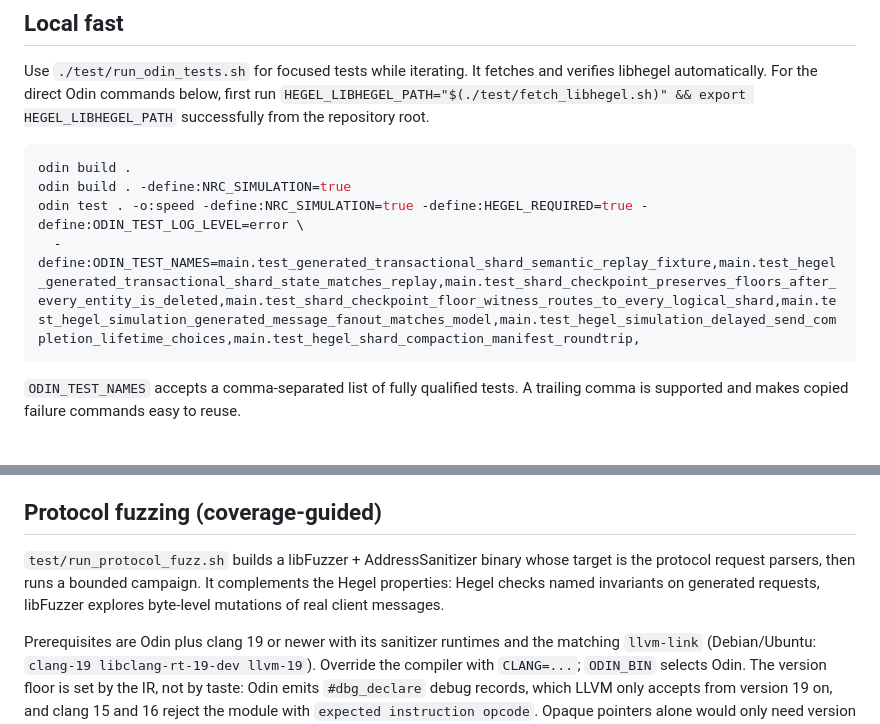
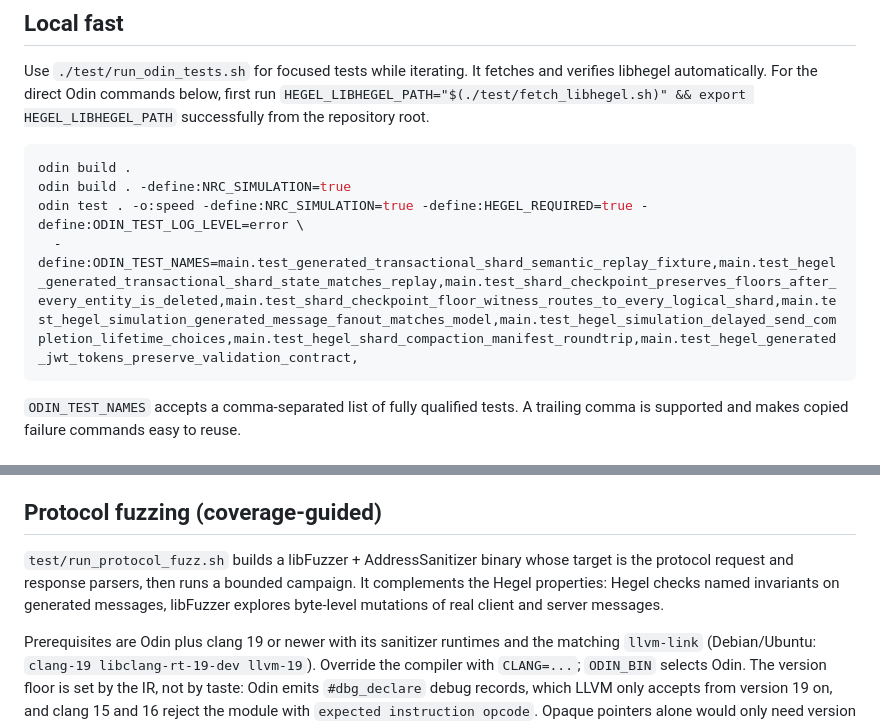
Before and after one commit to HeavyHorst/nrc, a Markdown page: docs/TEST_MATRIX.md, 2 parts joined by grey strips. Drawn GitHub-style.

````diff
--- a/docs/TEST_MATRIX.md
+++ b/docs/TEST_MATRIX.md
@@ -56,7 +56,7 @@ successfully from the repository root.
 odin build .
 odin build . -define:NRC_SIMULATION=true
 odin test . -o:speed -define:NRC_SIMULATION=true -define:HEGEL_REQUIRED=true -define:ODIN_TEST_LOG_LEVEL=error \
-  -define:ODIN_TEST_NAMES=main.test_generated_transactional_shard_semantic_replay_fixture,main.test_hegel_generated_transactional_shard_state_matches_replay,main.test_shard_checkpoint_preserves_floors_after_every_entity_is_deleted,main.test_shard_checkpoint_floor_witness_routes_to_every_logical_shard,main.test_hegel_simulation_generated_message_fanout_matches_model,main.test_hegel_simulation_delayed_send_completion_lifetime_choices,main.test_hegel_shard_compaction_manifest_roundtrip,
+  -define:ODIN_TEST_NAMES=main.test_generated_transactional_shard_semantic_replay_fixture,main.test_hegel_generated_transactional_shard_state_matches_replay,main.test_shard_checkpoint_preserves_floors_after_every_entity_is_deleted,main.test_shard_checkpoint_floor_witness_routes_to_every_logical_shard,main.test_hegel_simulation_generated_message_fanout_matches_model,main.test_hegel_simulation_delayed_send_completion_lifetime_choices,main.test_hegel_shard_compaction_manifest_roundtrip,main.test_hegel_generated_jwt_tokens_preserve_validation_contract,
 ```
 
 `ODIN_TEST_NAMES` accepts a comma-separated list of fully qualified tests. A trailing comma is supported and makes copied failure commands easy to reuse.
@@ -140,9 +140,10 @@ do not enable it for production or throughput measurements.
 ## Protocol fuzzing (coverage-guided)
 
 `test/run_protocol_fuzz.sh` builds a libFuzzer + AddressSanitizer binary whose
-target is the protocol request parsers, then runs a bounded campaign. It
-complements the Hegel properties: Hegel checks named invariants on generated
-requests, libFuzzer explores byte-level mutations of real client messages.
+target is the protocol request and response parsers, then runs a bounded
+campaign. It complements the Hegel properties: Hegel checks named invariants on
+generated messages, libFuzzer explores byte-level mutations of real client and
+server messages.
 
 Prerequisites are Odin plus clang 19 or newer with its sanitizer runtimes and
 the matching `llvm-link` (Debian/Ubuntu: `clang-19 libclang-rt-19-dev llvm-19`).
````
Also changed, not shown: other parts of docs/TEST_MATRIX.md (+88 -24 lines).
